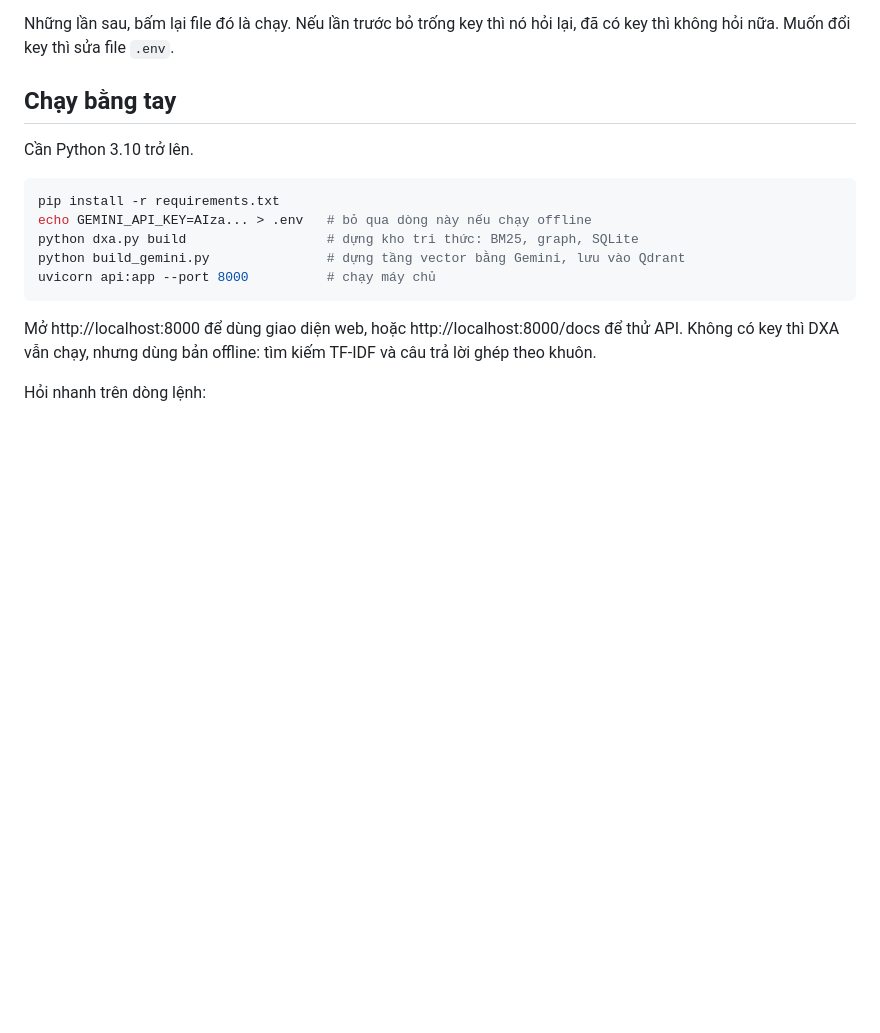
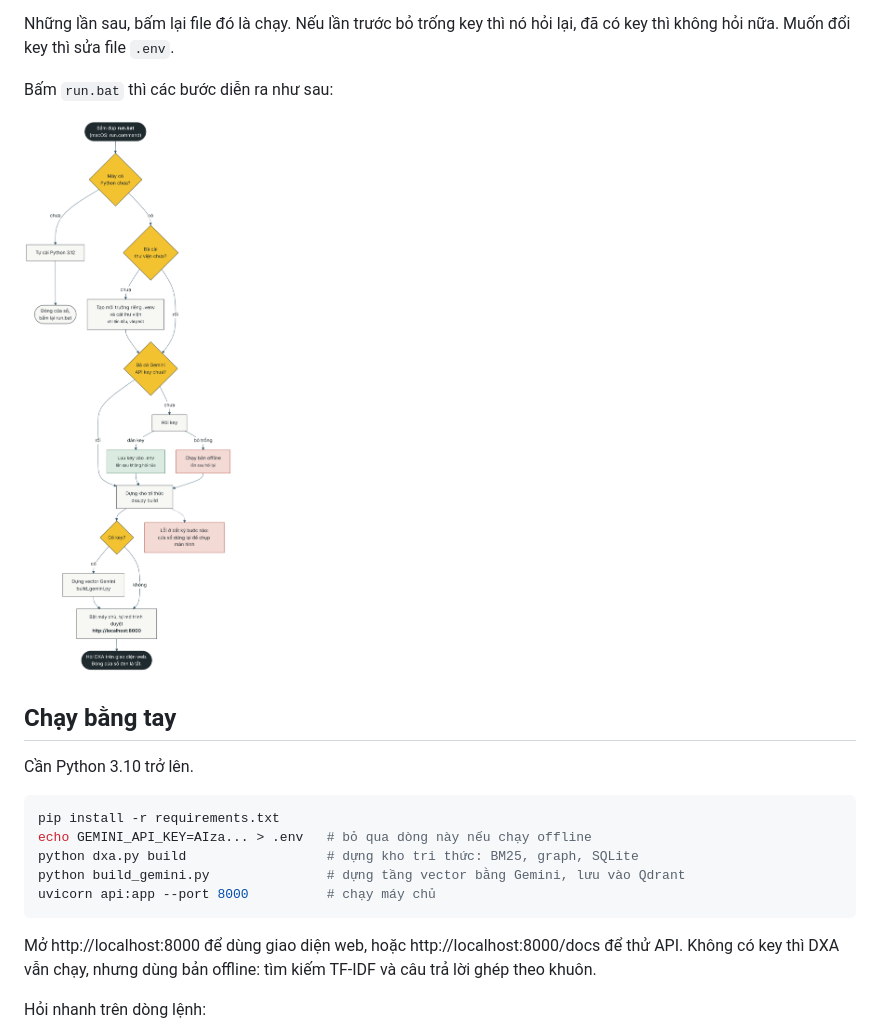
Before and after one commit to ydangishere/dev-projects, a Markdown page: dxa-youtube-agent/README.md, the part around the change. Rendered like a GitHub page; pictures changed too: dxa-youtube-agent/docs/run-flow.png (added); blank space fills up the shorter version.

Commit message:
docs(dxa): add run.bat flow diagram to README
Co-Authored-By: Claude Opus 5.5 <noreply@anthropic.com>
Claude-Session: https://claude.ai/code/session_0152qqw76bCFctzg5czFd7pL

```diff
--- a/dxa-youtube-agent/README.md
+++ b/dxa-youtube-agent/README.md
@@ -21,6 +21,10 @@ Sau đó nó hỏi Gemini API key: dán key vào (lấy miễn phí tại https:
 Trình duyệt tự mở http://localhost:8000. Đóng cửa sổ đen là tắt DXA.
 
 Những lần sau, bấm lại file đó là chạy. Nếu lần trước bỏ trống key thì nó hỏi lại, đã có key thì không hỏi nữa. Muốn đổi key thì sửa file `.env`.
+
+Bấm `run.bat` thì các bước diễn ra như sau:
+
+![Luồng chạy khi bấm run.bat](docs/run-flow.png)
 
 ## Chạy bằng tay
 
```
Also changed, not shown: 1 other file.
